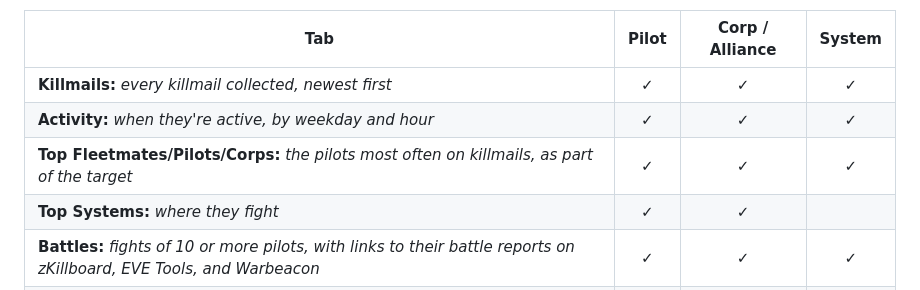
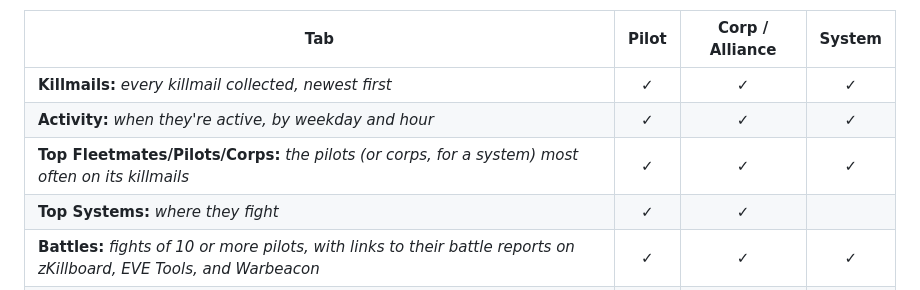
Before and after one commit to lynkfox/eve-gosleuth, a Markdown page: docs/features.md, the part around the change. Rendered like a GitHub page.

Commit message:
docs: the top pilots row of the feature list covers system searches too
Co-Authored-By: Claude Opus 5.5 <noreply@anthropic.com>

```diff
--- a/docs/features.md
+++ b/docs/features.md
@@ -24,7 +24,7 @@ Every search opens on **At a glance**: the target's profile (details, corporatio
 |---|:-:|:-:|:-:|
 | **Killmails:** *every killmail collected, newest first* | ✓ | ✓ | ✓ |
 | **Activity:** *when they're active, by weekday and hour* | ✓ | ✓ | ✓ |
-| **Top Fleetmates/Pilots/Corps:** *the pilots most often on killmails, as part of the target* | ✓ | ✓ | ✓ |
+| **Top Fleetmates/Pilots/Corps:** *the pilots (or corps, for a system) most often on its killmails* | ✓ | ✓ | ✓ |
 | **Top Systems:** *where they fight* | ✓ | ✓ | |
 | **Battles:** *fights of 10 or more pilots, with links to their battle reports on zKillboard, EVE Tools, and Warbeacon* | ✓ | ✓ | ✓ |
 | **Capital Pilots:** *who flies their capitals* | | ✓ | |
```
